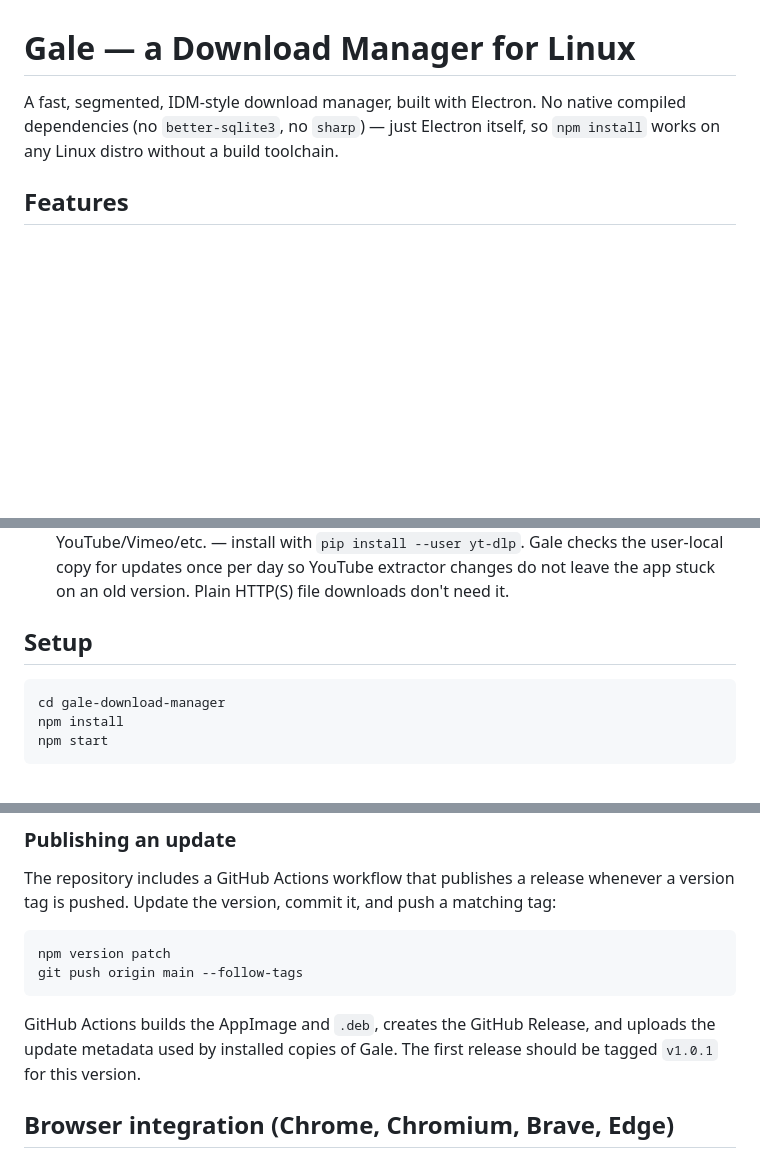
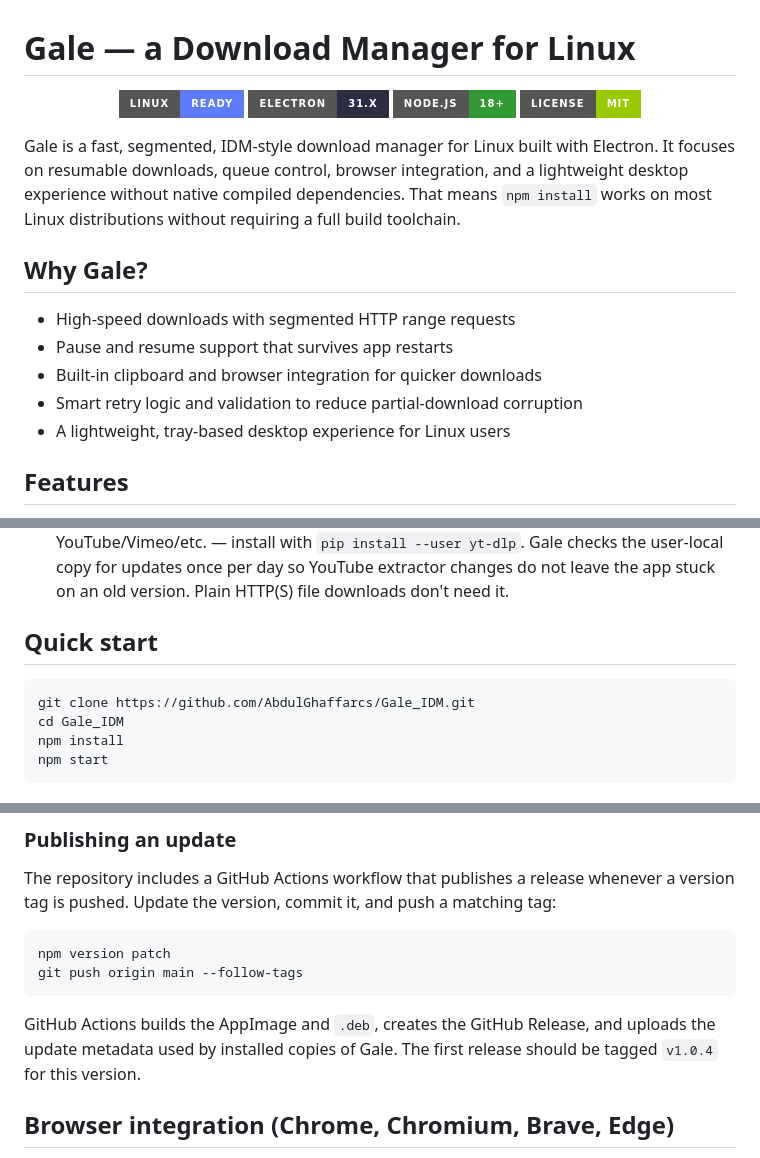
Before and after one commit to AbdulGhaffarcs/Gale_IDM, a Markdown page: README.md, 3 parts joined by grey strips. Drawn GitHub-style; badges without logos; blank space fills up the shorter version.

Commit message:
upadted the readme into cleaner and also updated the json

````diff
--- a/README.md
+++ b/README.md
@@ -1,8 +1,25 @@
 # Gale — a Download Manager for Linux
 
-A fast, segmented, IDM-style download manager, built with Electron. No native
-compiled dependencies (no `better-sqlite3`, no `sharp`) — just Electron itself,
-so `npm install` works on any Linux distro without a build toolchain.
+<p align="center">
+  <img src="https://img.shields.io/badge/Linux-Ready-5c7cfa?style=for-the-badge&logo=linux&logoColor=white" alt="Linux ready" />
+  <img src="https://img.shields.io/badge/Electron-31.x-2b2d42?style=for-the-badge&logo=electron&logoColor=white" alt="Electron version" />
+  <img src="https://img.shields.io/badge/Node.js-18%2B-339933?style=for-the-badge&logo=nodedotjs&logoColor=white" alt="Node.js 18+" />
+  <img src="https://img.shields.io/badge/License-MIT-green?style=for-the-badge" alt="MIT license" />
+</p>
+
+Gale is a fast, segmented, IDM-style download manager for Linux built with
+Electron. It focuses on resumable downloads, queue control, browser
+integration, and a lightweight desktop experience without native compiled
+dependencies. That means `npm install` works on most Linux distributions without
+requiring a full build toolchain.
+
+## Why Gale?
+
+- High-speed downloads with segmented HTTP range requests
+- Pause and resume support that survives app restarts
+- Built-in clipboard and browser integration for quicker downloads
+- Smart retry logic and validation to reduce partial-download corruption
+- A lightweight, tray-based desktop experience for Linux users
 
 ## Features
 
@@ -36,10 +53,11 @@ so `npm install` works on any Linux distro without a build toolchain.
   leave the app stuck on an old version.
   Plain HTTP(S) file downloads don't need it.
 
-## Setup
+## Quick start
 
 ```bash
-cd gale-download-manager
+git clone https://github.com/AbdulGhaffarcs/Gale_IDM.git
+cd Gale_IDM
 npm install
 npm start
 ```
@@ -83,7 +101,7 @@ git push origin main --follow-tags
 
 GitHub Actions builds the AppImage and `.deb`, creates the GitHub Release, and
 uploads the update metadata used by installed copies of Gale. The first
-release should be tagged `v1.0.1` for this version.
+release should be tagged `v1.0.4` for this version.
 
 ## Browser integration (Chrome, Chromium, Brave, Edge)
 
````
